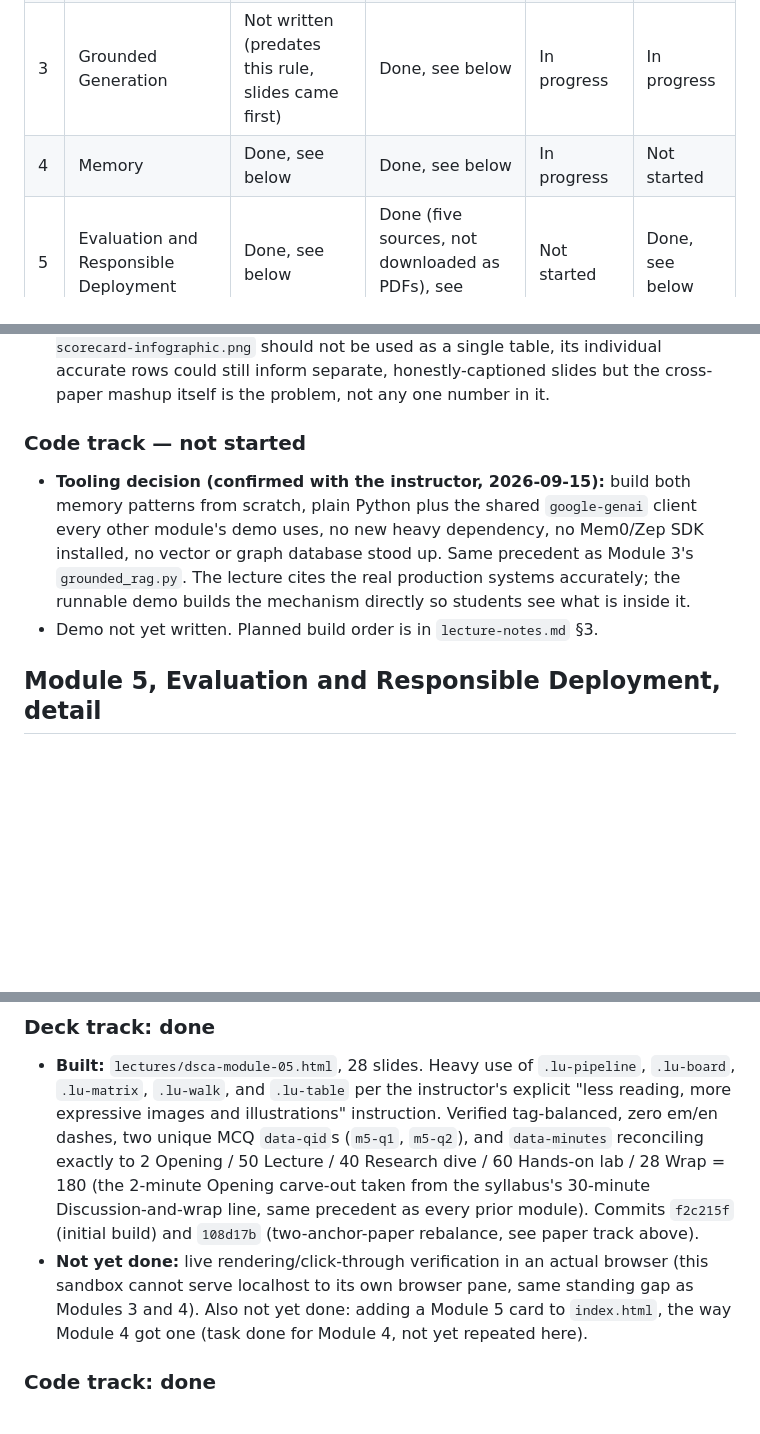
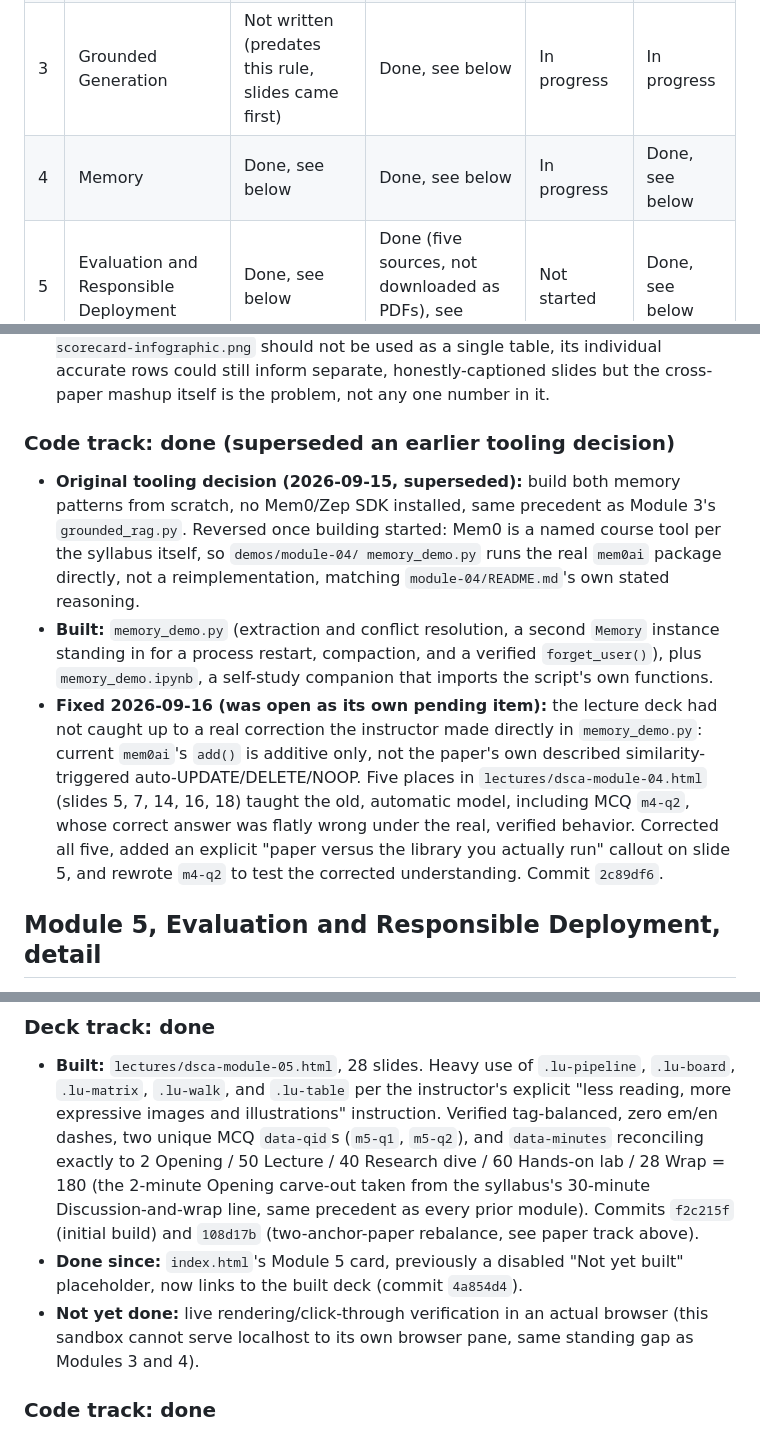
Before and after one commit to ahmabboud/course_data_science_for_conversational_ai, a Markdown page: PROGRESS.md, 3 parts joined by grey strips. Rendered like a GitHub page; blank space fills up the shorter version.

Commit message:
Catch up PROGRESS.md's stale Module 4 Code track section
It still said the demo was 'not yet written' and described a from-scratch
tooling decision that was reversed once building actually started (Mem0
is a named syllabus tool, so memory_demo.py runs the real mem0ai package
directly). Rewrote to reflect what is actually built, and logged the
Module 4 deck's Mem0 additive-behavior fix (commit 2c89df6) in the same
section. Updated the status table's Module 4 Code cell to match.

```diff
--- a/PROGRESS.md
+++ b/PROGRESS.md
@@ -92,7 +92,7 @@ set for every module, on top of the mechanical authoring contract in
 | 1 | Foundations and Modern Understanding | Not started | Not started | Not started | Not started |
 | 2 | Agentic Dialogue Management | Not started | Not started | Not started | Not started |
 | 3 | Grounded Generation | Not written (predates this rule, slides came first) | Done, see below | In progress | In progress |
-| 4 | Memory | Done, see below | Done, see below | In progress | Not started |
+| 4 | Memory | Done, see below | Done, see below | In progress | Done, see below |
 | 5 | Evaluation and Responsible Deployment | Done, see below | Done (five sources, not downloaded as PDFs), see below | Not started | Done, see below |
 
 Module 6 has no lecture deck (live defense session), so it carries no row
@@ -369,16 +369,28 @@ turned into slides yet).
   separate, honestly-captioned slides but the cross-paper mashup itself is
   the problem, not any one number in it.
 
-### Code track — not started
+### Code track: done (superseded an earlier tooling decision)
 
-- **Tooling decision (confirmed with the instructor, 2026-09-15):** build
-  both memory patterns from scratch, plain Python plus the shared
-  `google-genai` client every other module's demo uses, no new heavy
-  dependency, no Mem0/Zep SDK installed, no vector or graph database stood
-  up. Same precedent as Module 3's `grounded_rag.py`. The lecture cites the
-  real production systems accurately; the runnable demo builds the
-  mechanism directly so students see what is inside it.
-- Demo not yet written. Planned build order is in `lecture-notes.md` §3.
+- **Original tooling decision (2026-09-15, superseded):** build both
+  memory patterns from scratch, no Mem0/Zep SDK installed, same precedent
+  as Module 3's `grounded_rag.py`. Reversed once building started: Mem0 is
+  a named course tool per the syllabus itself, so `demos/module-04/
+  memory_demo.py` runs the real `mem0ai` package directly, not a
+  reimplementation, matching `module-04/README.md`'s own stated reasoning.
+- **Built:** `memory_demo.py` (extraction and conflict resolution, a
+  second `Memory` instance standing in for a process restart, compaction,
+  and a verified `forget_user()`), plus `memory_demo.ipynb`, a self-study
+  companion that imports the script's own functions.
+- **Fixed 2026-09-16 (was open as its own pending item):** the lecture
+  deck had not caught up to a real correction the instructor made directly
+  in `memory_demo.py`: current `mem0ai`'s `add()` is additive only, not
+  the paper's own described similarity-triggered auto-UPDATE/DELETE/NOOP.
+  Five places in `lectures/dsca-module-04.html` (slides 5, 7, 14, 16, 18)
+  taught the old, automatic model, including MCQ `m4-q2`, whose correct
+  answer was flatly wrong under the real, verified behavior. Corrected all
+  five, added an explicit "paper versus the library you actually run"
+  callout on slide 5, and rewrote `m4-q2` to test the corrected
+  understanding. Commit `2c89df6`.
 
 ## Module 5, Evaluation and Responsible Deployment, detail
 
@@ -490,11 +502,12 @@ one process deviation noted in the paper track below.
   30-minute Discussion-and-wrap line, same precedent as every prior module).
   Commits `f2c215f` (initial build) and `108d17b` (two-anchor-paper
   rebalance, see paper track above).
+- **Done since:** `index.html`'s Module 5 card, previously a disabled
+  "Not yet built" placeholder, now links to the built deck (commit
+  `4a854d4`).
 - **Not yet done:** live rendering/click-through verification in an actual
   browser (this sandbox cannot serve localhost to its own browser pane,
-  same standing gap as Modules 3 and 4). Also not yet done: adding a
-  Module 5 card to `index.html`, the way Module 4 got one (task done for
-  Module 4, not yet repeated here).
+  same standing gap as Modules 3 and 4).
 
 ### Code track: done
 
```
